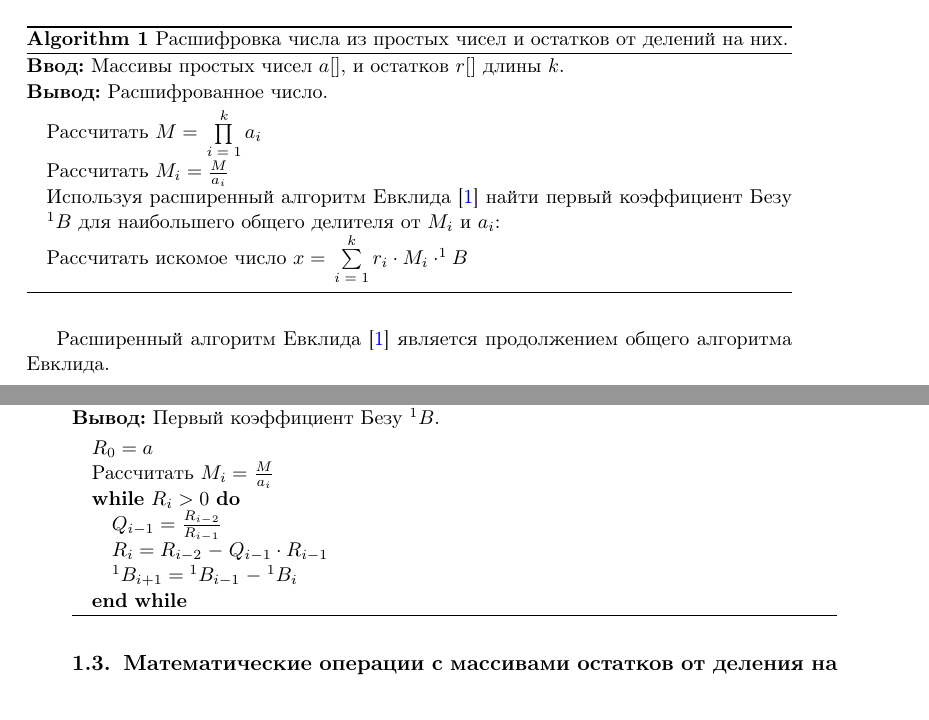
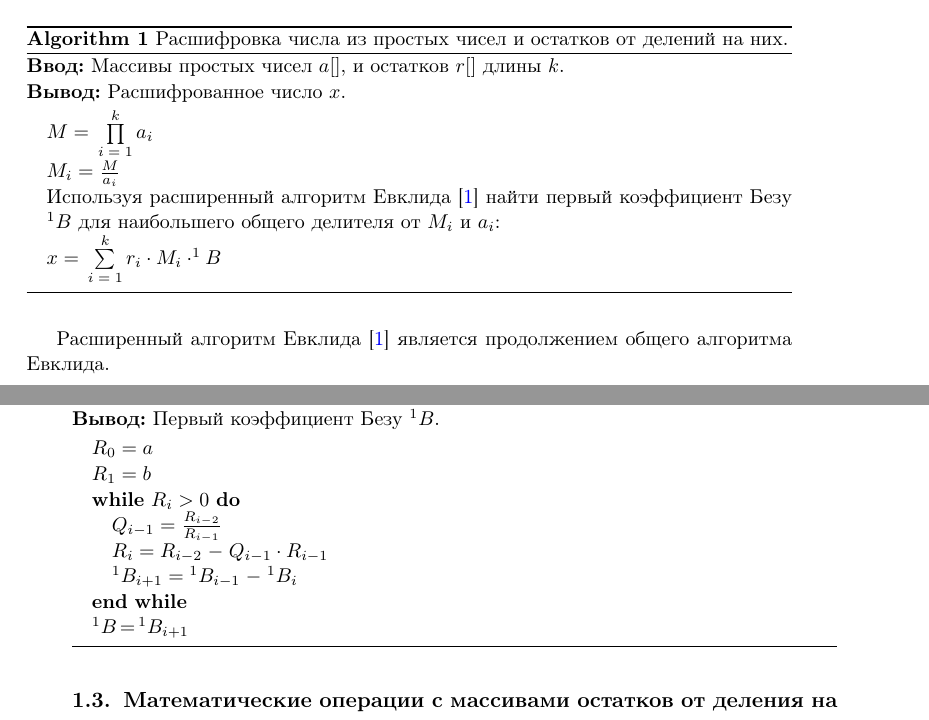
Before and after one commit to ElizaLobanova/Chinese-residue-theorem-library, a LaTeX document (main.tex): two parts of pages 2 and 3 of 4, joined at a grey line, cut so that both start at the same text. Compiled offline with pdfLaTeX.

Commit message:
переработал алгоритмы

```diff
--- a/main.tex
+++ b/main.tex
@@ -134,12 +134,12 @@ $N$, для которого для всех $i$ выполняется:
 
 \begin{algorithm}[H]
 	\textbf{Ввод:} Массивы простых чисел $a[]$, и остатков $r[]$ длины $k$.\\
-	\textbf{Вывод:} Расшифрованное число.
+	\textbf{Вывод:} Расшифрованное число $x$.
 	\begin{algorithmic}
-		\STATE {Рассчитать $M = \prod\limits_{i=1}^k a_i$}
-		\STATE {Рассчитать $M_i = \frac{M}{a_i}$}
+		\STATE {$M = \prod\limits_{i=1}^k a_i$}
+		\STATE {$M_i = \frac{M}{a_i}$}
 		\STATE {Используя расширенный алгоритм Евклида \cite{Okulov2011} найти первый коэффициент Безу $^1B$ для наибольшего общего делителя от $M_i$ и $a_i$:}
-		\STATE{Рассчитать искомое число $x = \sum\limits_{i=1}^{k} r_i \cdot M_i \cdot ^1B$}
+		\STATE{$x = \sum\limits_{i=1}^{k} r_i \cdot M_i \cdot ^1B$}
 	\end{algorithmic}
 	\caption{Расшифровка числа из простых чисел и остатков от делений на них.}
 	\label{algo:crt_decription}
@@ -156,12 +156,13 @@ $N$, для которого для всех $i$ выполняется:
 	\textbf{Вывод:} Первый коэффициент Безу $^1B$.
 	\begin{algorithmic}
 		\STATE {$R_0 = a$}
-		\STATE {Рассчитать $M_i = \frac{M}{a_i}$}
+		\STATE {$R_1 = b$}
 		\WHILE {$R_i > 0$}
 			\STATE {$Q_{i-1} = \frac{R_{i-2}}{R_{i-1}}$}
 			\STATE {$R_i = R_{i-2} - Q_{i-1} \cdot R_{i-1}$}
 			\STATE {$^1B_{i+1} = ^1B_{i-1} - ^1B_{i}$}
 		\ENDWHILE {}
+		\STATE {$^1B = ^1B_{i+1}$}
 	\end{algorithmic}
 	\caption{Расширенный алгоритм Евклида}
 	\label{algo:Evclid}
```
Also changed, not shown: main.tex (2 more changed lines).
